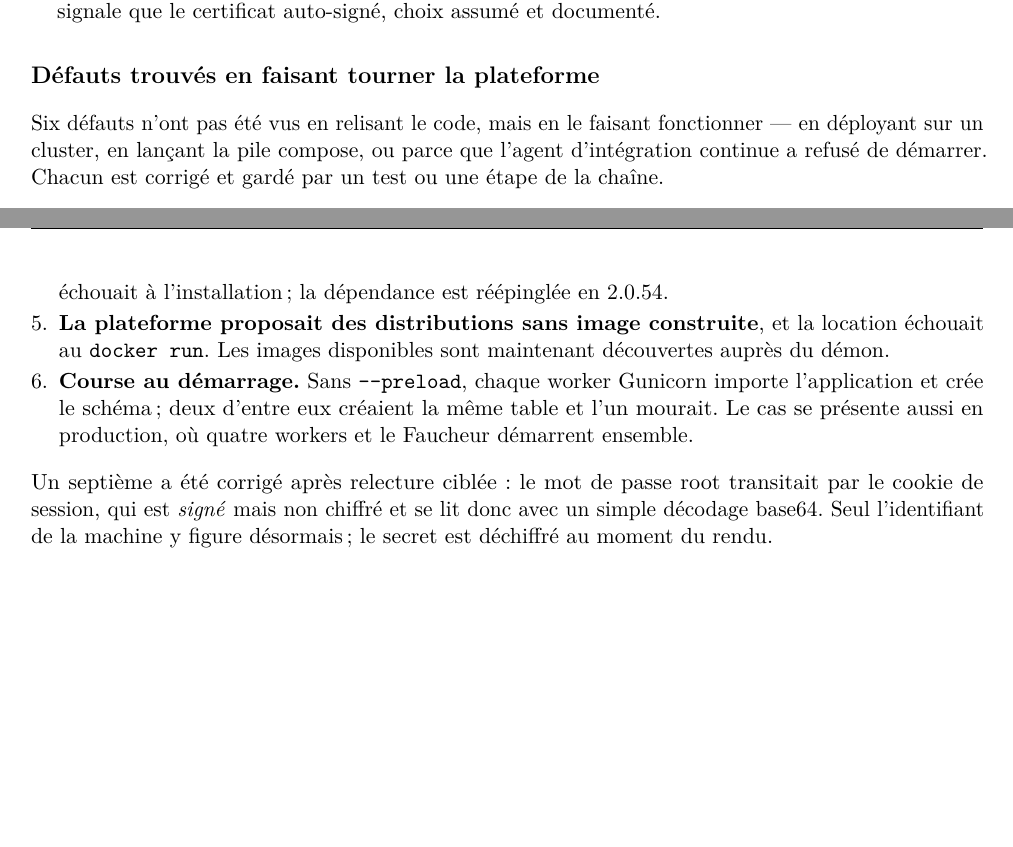
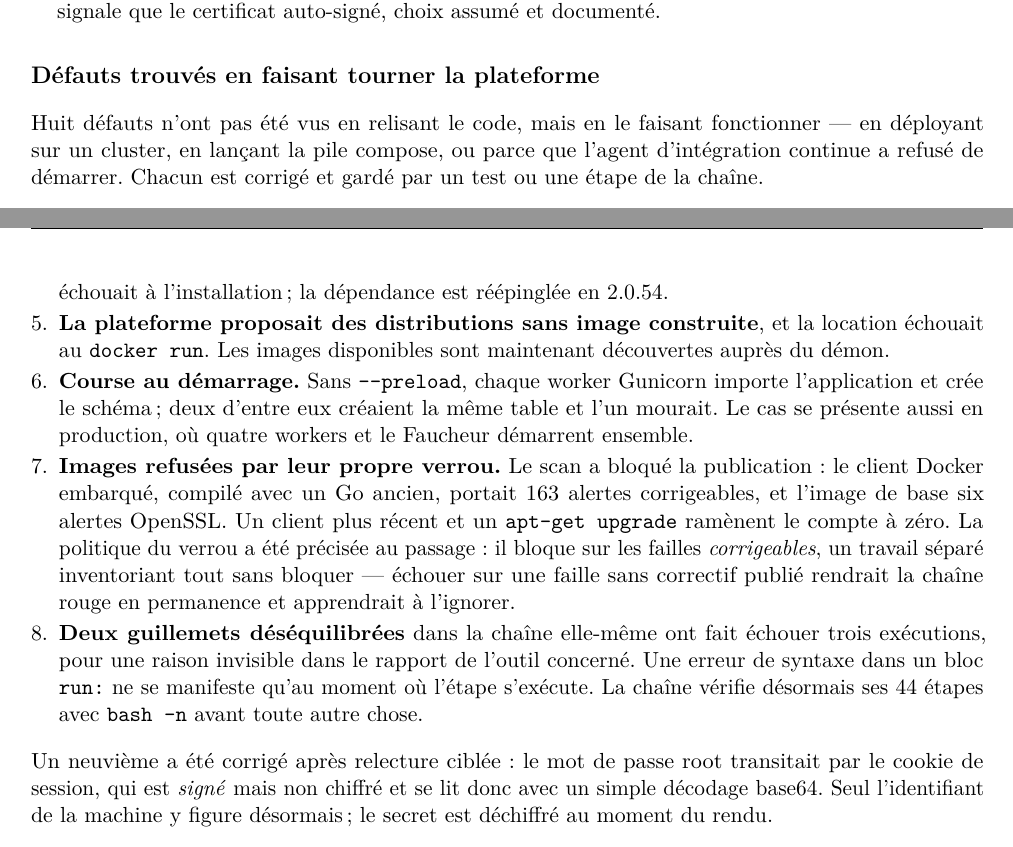
Before and after one commit to aziz3r/insacloud, a LaTeX document (rapport/dossier_technique.tex): two parts of pages 15 and 16 of 16, joined at a grey line, cut so that both start at the same text, the shorter picture padded with empty space. Compiled offline with pdfLaTeX.

Commit message:
État final : chaîne complète au vert, images publiées
Les onze travaux passent, publication et déploiement compris. Les deux
images sont sur ghcr.io, étiquetées par version, par commit et en latest,
chacune accompagnée de son inventaire de composants.

Les rapports recensent les huit défauts trouvés en faisant tourner le
projet plutôt qu'en le relisant, et le neuvième trouvé par relecture
ciblée. C'est l'argument de l'exercice : un projet qui ne fonctionne que
sur le poste de son auteur n'est pas reproductible, et seule une machine
vierge le démontre.

```diff
--- a/rapport/dossier_technique.tex
+++ b/rapport/dossier_technique.tex
@@ -686,7 +686,7 @@ conteneur retiré du worker et l'instance marquée \texttt{expired}.
 
 \subsection*{Défauts trouvés en faisant tourner la plateforme}
 
-Six défauts n'ont pas été vus en relisant le code, mais en le faisant
+Huit défauts n'ont pas été vus en relisant le code, mais en le faisant
 fonctionner --- en déployant sur un cluster, en lançant la pile compose, ou
 parce que l'agent d'intégration continue a refusé de démarrer. Chacun est
 corrigé et gardé par un test ou une étape de la chaîne.
@@ -716,9 +716,24 @@ disponibles sont maintenant découvertes auprès du démon.
 Gunicorn importe l'application et crée le schéma ; deux d'entre eux créaient
 la même table et l'un mourait. Le cas se présente aussi en production, où
 quatre workers et le Faucheur démarrent ensemble.
+
+\item \textbf{Images refusées par leur propre verrou.} Le scan a bloqué la
+publication : le client Docker embarqué, compilé avec un Go ancien, portait
+163 alertes corrigeables, et l'image de base six alertes OpenSSL. Un client
+plus récent et un \texttt{apt-get upgrade} ramènent le compte à zéro. La
+politique du verrou a été précisée au passage : il bloque sur les failles
+\emph{corrigeables}, un travail séparé inventoriant tout sans bloquer ---
+échouer sur une faille sans correctif publié rendrait la chaîne rouge en
+permanence et apprendrait à l'ignorer.
+
+\item \textbf{Deux guillemets déséquilibrées} dans la chaîne elle-même ont
+fait échouer trois exécutions, pour une raison invisible dans le rapport de
+l'outil concerné. Une erreur de syntaxe dans un bloc \texttt{run:} ne se
+manifeste qu'au moment où l'étape s'exécute. La chaîne vérifie désormais ses
+44 étapes avec \texttt{bash -n} avant toute autre chose.
 \end{enumerate}
 
-Un septième a été corrigé après relecture ciblée : le mot de passe root
+Un neuvième a été corrigé après relecture ciblée : le mot de passe root
 transitait par le cookie de session, qui est \emph{signé} mais non chiffré et
 se lit donc avec un simple décodage base64. Seul l'identifiant de la machine y
 figure désormais ; le secret est déchiffré au moment du rendu.
```
Also changed, not shown: rapport/rapport_projet3.tex (+9 -3 lines), README.md, rapport/dossier_technique.pdf, rapport/rapport_projet3.pdf.
